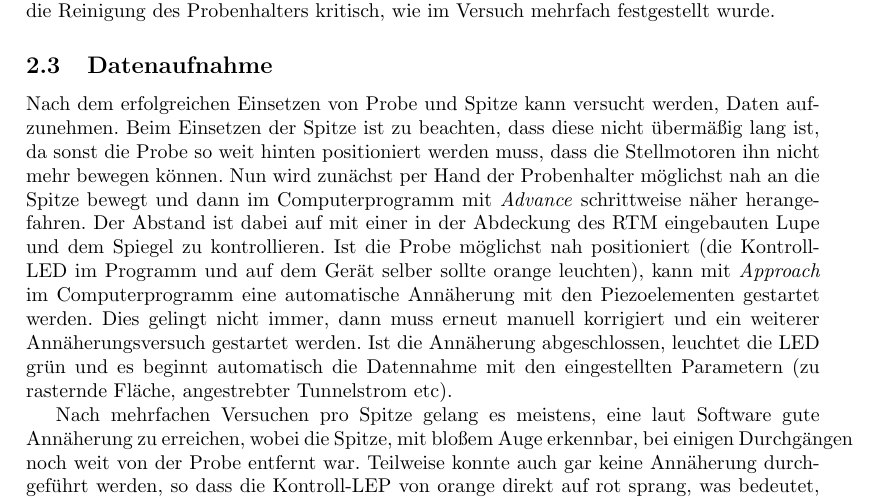
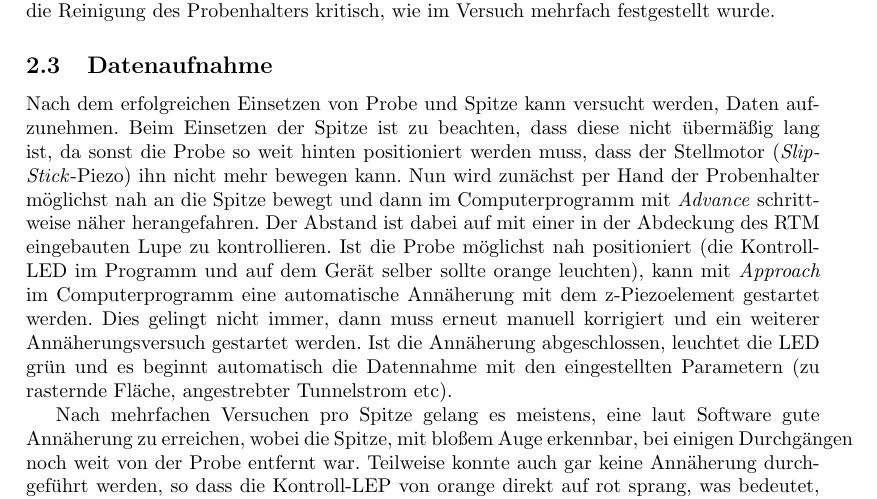
Before and after one commit to chrisdeutsch/phys412, a LaTeX paper (Rastertunnelmikroskopie/bericht.tex): part of page 7 of 9, cut so that both start at the same text. Compiled offline with pdfLaTeX.

Commit message:
Kleine Änderungen

```diff
--- a/Rastertunnelmikroskopie/bericht.tex
+++ b/Rastertunnelmikroskopie/bericht.tex
@@ -258,10 +258,10 @@ Deshalb ist die Reinigung des Probenhalters kritisch, wie im Versuch mehrfach fe
 \subsection{Datenaufnahme}
 
 Nach dem erfolgreichen Einsetzen von Probe und Spitze kann versucht werden, Daten aufzunehmen.
-Beim Einsetzen der Spitze ist zu beachten, dass diese nicht übermäßig lang ist, da sonst die Probe so weit hinten positioniert werden muss, dass die Stellmotoren ihn nicht mehr bewegen können.
+Beim Einsetzen der Spitze ist zu beachten, dass diese nicht übermäßig lang ist, da sonst die Probe so weit hinten positioniert werden muss, dass der Stellmotor (\emph{Slip-Stick}-Piezo) ihn nicht mehr bewegen kann.
 Nun wird zunächst per Hand der Probenhalter möglichst nah an die Spitze bewegt und dann im Computerprogramm mit \textit{Advance} schrittweise näher herangefahren.
-Der Abstand ist dabei auf mit einer in der Abdeckung des RTM eingebauten Lupe und dem Spiegel zu kontrollieren.
-Ist die Probe möglichst nah positioniert (die Kontroll-LED im Programm und auf dem Gerät selber sollte orange leuchten), kann mit \textit{Approach} im Computerprogramm eine automatische Annäherung mit den Piezoelementen gestartet werden.
+Der Abstand ist dabei auf mit einer in der Abdeckung des RTM eingebauten Lupe zu kontrollieren.
+Ist die Probe möglichst nah positioniert (die Kontroll-LED im Programm und auf dem Gerät selber sollte orange leuchten), kann mit \textit{Approach} im Computerprogramm eine automatische Annäherung mit dem z-Piezoelement gestartet werden.
 Dies gelingt nicht immer, dann muss erneut manuell korrigiert und ein weiterer Annäherungsversuch gestartet werden.
 Ist die Annäherung abgeschlossen, leuchtet die LED grün und es beginnt automatisch die Datennahme mit den eingestellten Parametern (zu rasternde Fläche, angestrebter Tunnelstrom etc).
 
```
